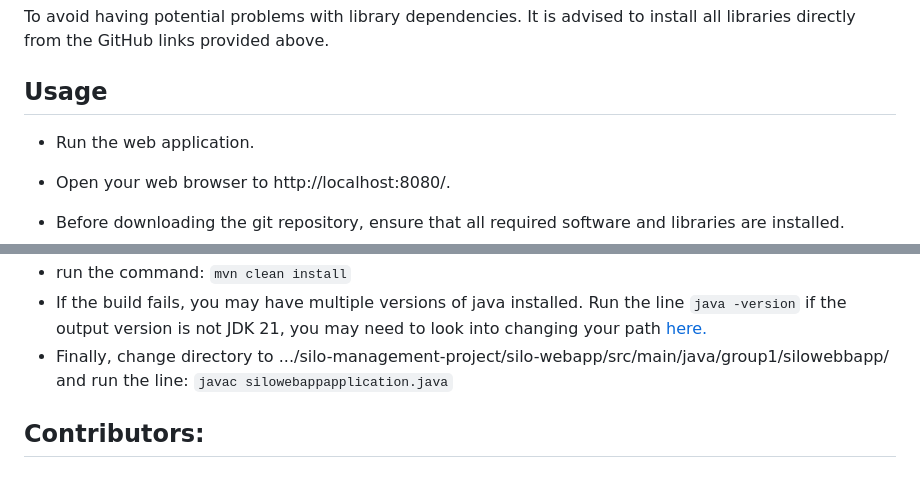
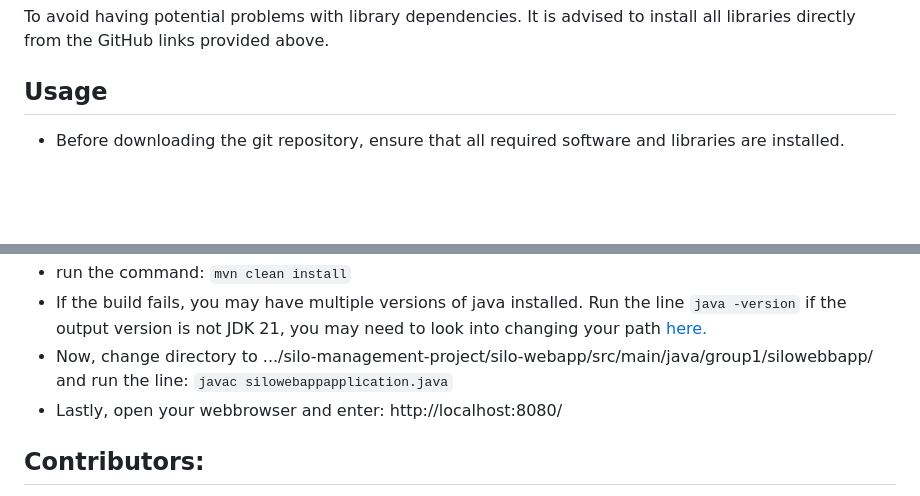
Before and after one commit to caroloading/DIT113-silo-management-project, a Markdown page: README.md, 2 parts joined by grey strips. Drawn GitHub-style; blank space fills up the shorter version.

Commit message:
(#29) Update readme.md

````diff
--- a/README.md
+++ b/README.md
@@ -36,9 +36,6 @@ The developed system is meant to help monitor and manage the conditions and leve
 To avoid having potential problems with library dependencies. It is advised to install all libraries directly from the GitHub links provided above.
 
 ## Usage
-* Run the web application.
-* Open your web browser to http://localhost:8080/.
-
 * Before downloading the git repository, ensure that all required software and libraries are installed.
 * Connect the Battery Chassis with the Wio Terminal by inserting all pins on the battery into the back of the terminal.
 * Connect each sensor to a cable and insert them in the following sockets:
@@ -67,7 +64,8 @@ To avoid having potential problems with library dependencies. It is advised to i
 * On your computer, open the terminal and change directory so that you end up in .../silo-management-project/silo-webapp/
 * run the command: ```mvn clean install```
 * If the build fails, you may have multiple versions of java installed. Run the line ```java -version``` if the output version is not JDK 21, you may need to look into changing your path [here.](https://www.java.com/en/download/help/path.html)
-* Finally, change directory to .../silo-management-project/silo-webapp/src/main/java/group1/silowebbapp/ and run the line: ```javac silowebappapplication.java```
+* Now, change directory to .../silo-management-project/silo-webapp/src/main/java/group1/silowebbapp/ and run the line: ```javac silowebappapplication.java```
+* Lastly, open your webbrowser and enter: http://localhost:8080/
 
 
 
````
